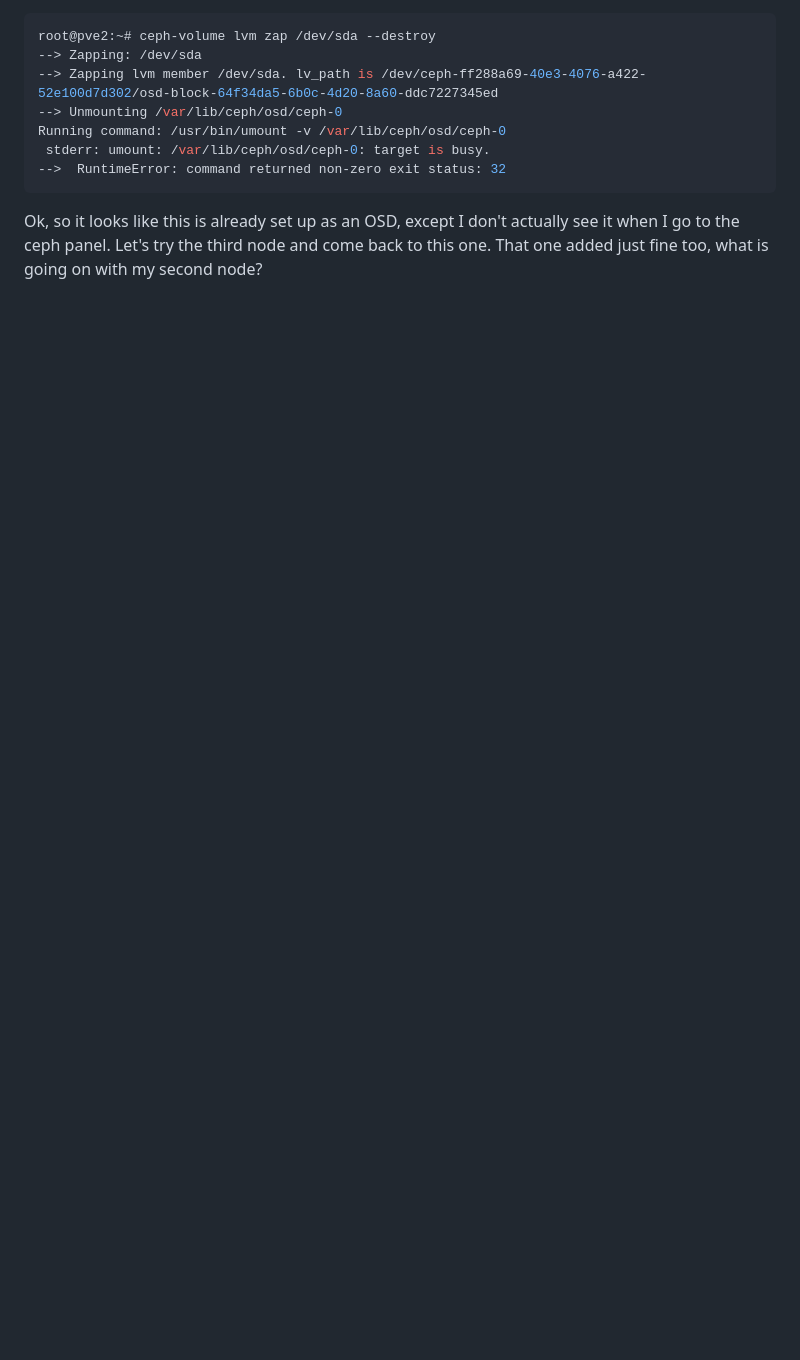
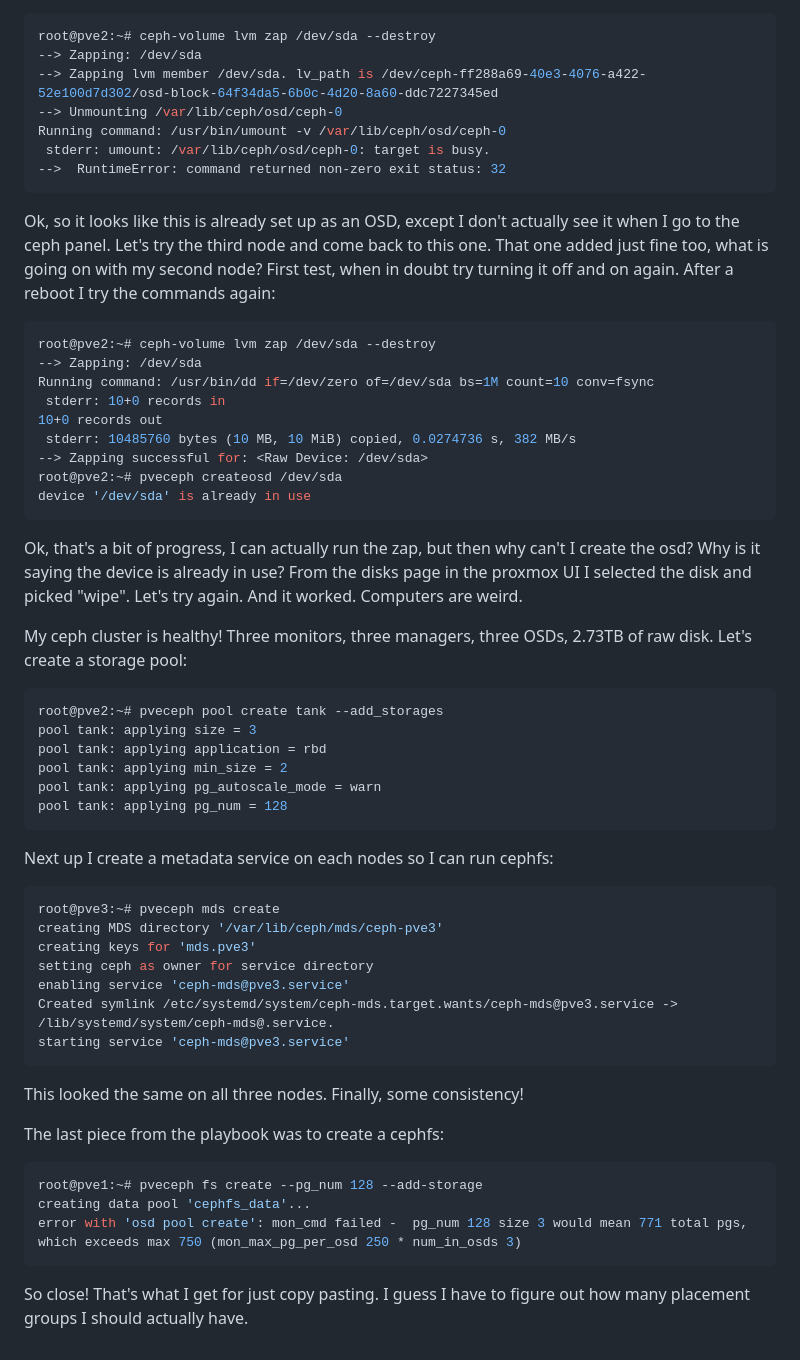
Before and after one commit to ianepreston/blog, a Markdown page: posts/2023-02-05-proxmox-ceph.md, the part around the change. Rendered like a GitHub page; blank space fills up the shorter version.

Commit message:
have to figure out pg_number

````diff
--- a/posts/2023-02-05-proxmox-ceph.md
+++ b/posts/2023-02-05-proxmox-ceph.md
@@ -452,4 +452,59 @@ Running command: /usr/bin/umount -v /var/lib/ceph/osd/ceph-0
 
 Ok, so it looks like this is already set up as an OSD, except I don't actually see it
 when I go to the ceph panel. Let's try the third node and come back to this one. That
-one added just fine too, what is going on with my second node?
+one added just fine too, what is going on with my second node? First test, when in doubt
+try turning it off and on again. After a reboot I try the commands again:
+
+```bash
+root@pve2:~# ceph-volume lvm zap /dev/sda --destroy
+--> Zapping: /dev/sda
+Running command: /usr/bin/dd if=/dev/zero of=/dev/sda bs=1M count=10 conv=fsync
+ stderr: 10+0 records in
+10+0 records out
+ stderr: 10485760 bytes (10 MB, 10 MiB) copied, 0.0274736 s, 382 MB/s
+--> Zapping successful for: <Raw Device: /dev/sda>
+root@pve2:~# pveceph createosd /dev/sda
+device '/dev/sda' is already in use
+```
+
+Ok, that's a bit of progress, I can actually run the zap, but then why can't I
+create the osd? Why is it saying the device is already in use? From the disks page in
+the proxmox UI I selected the disk and picked "wipe". Let's try again. And it worked.
+Computers are weird.
+
+My ceph cluster is healthy! Three monitors, three managers, three OSDs, 2.73TB of raw
+disk. Let's create a storage pool:
+
+```bash
+root@pve2:~# pveceph pool create tank --add_storages
+pool tank: applying size = 3
+pool tank: applying application = rbd
+pool tank: applying min_size = 2
+pool tank: applying pg_autoscale_mode = warn
+pool tank: applying pg_num = 128
+```
+
+Next up I create a metadata service on each nodes so I can run cephfs:
+
+```bash
+root@pve3:~# pveceph mds create
+creating MDS directory '/var/lib/ceph/mds/ceph-pve3'
+creating keys for 'mds.pve3'
+setting ceph as owner for service directory
+enabling service 'ceph-mds@pve3.service'
+Created symlink /etc/systemd/system/ceph-mds.target.wants/ceph-mds@pve3.service -> /lib/systemd/system/ceph-mds@.service.
+starting service 'ceph-mds@pve3.service'
+```
+
+This looked the same on all three nodes. Finally, some consistency!
+
+The last piece from the playbook was to create a cephfs:
+
+```bash
+root@pve1:~# pveceph fs create --pg_num 128 --add-storage
+creating data pool 'cephfs_data'...
+error with 'osd pool create': mon_cmd failed -  pg_num 128 size 3 would mean 771 total pgs, which exceeds max 750 (mon_max_pg_per_osd 250 * num_in_osds 3)
+```
+
+So close! That's what I get for just copy pasting. I guess I have to figure out how many
+placement groups I should actually have.
````
